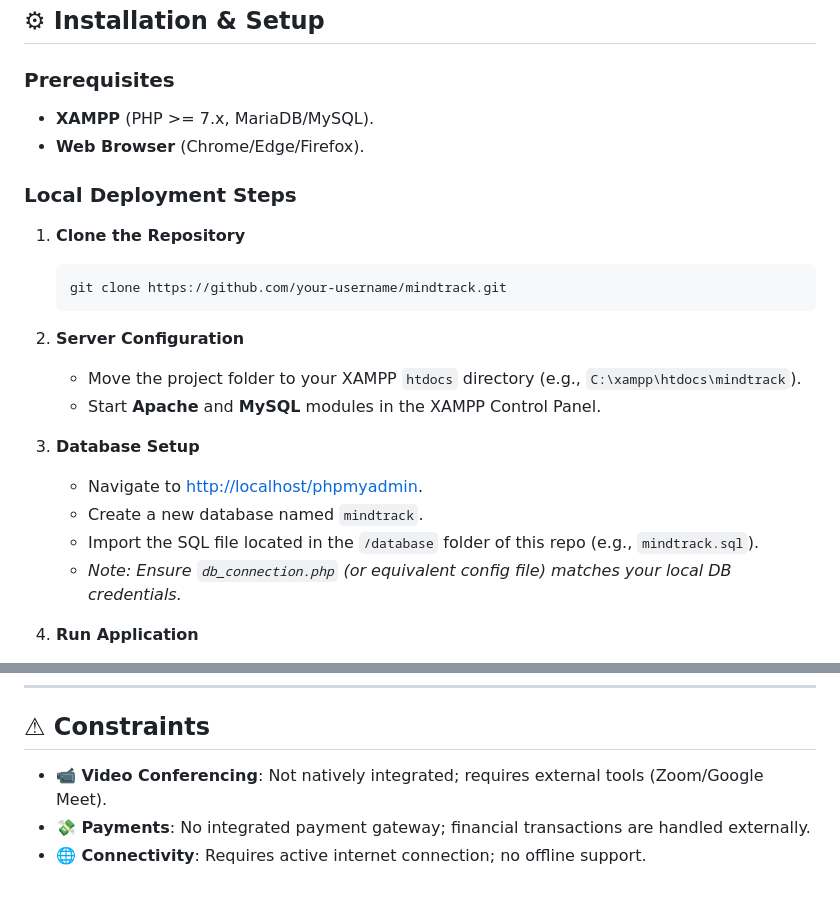
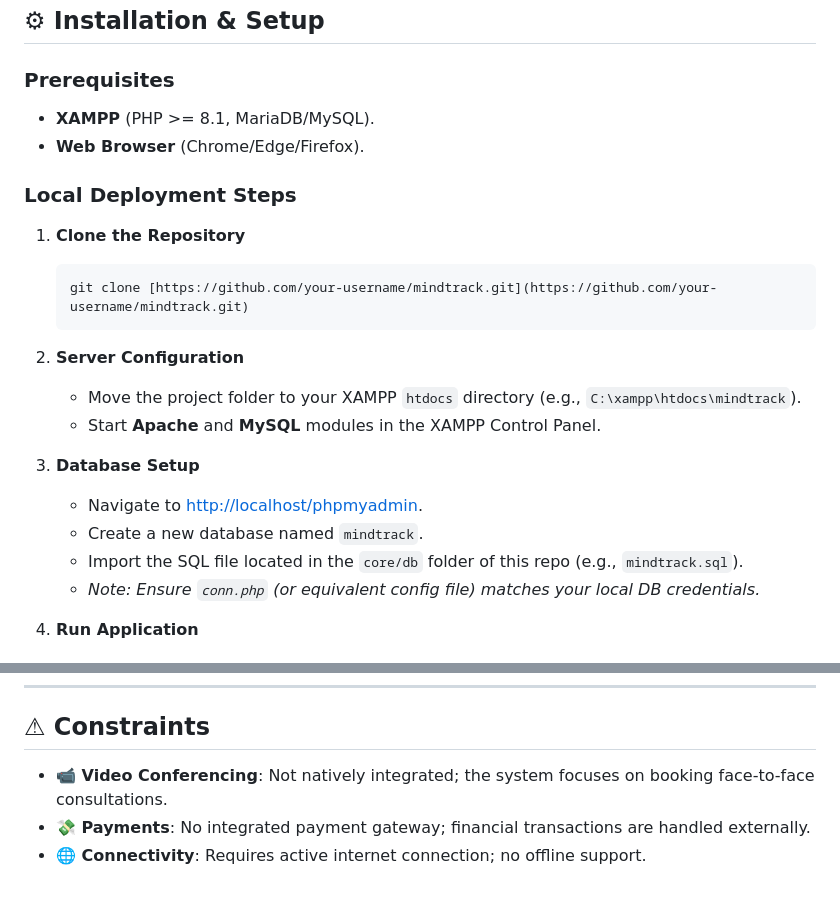
Before and after one commit to WUIX69/mindtrack, a Markdown page: README.md, 2 parts joined by grey strips. Rendered like a GitHub page.

````diff
--- a/README.md
+++ b/README.md
@@ -77,7 +90,7 @@ The system follows an **Input-Process-Output (IPO)** model.
 
 ### Prerequisites
 
-- **XAMPP** (PHP >= 7.x, MariaDB/MySQL).
+- **XAMPP** (PHP >= 8.1, MariaDB/MySQL).
 - **Web Browser** (Chrome/Edge/Firefox).
 
 ### Local Deployment Steps
@@ -85,7 +98,7 @@ The system follows an **Input-Process-Output (IPO)** model.
 1. **Clone the Repository**
 
     ```bash
-    git clone https://github.com/your-username/mindtrack.git
+    git clone [https://github.com/your-username/mindtrack.git](https://github.com/your-username/mindtrack.git)
     ```
 
 2. **Server Configuration**
@@ -95,8 +108,8 @@ The system follows an **Input-Process-Output (IPO)** model.
 3. **Database Setup**
     - Navigate to [http://localhost/phpmyadmin](http://localhost/phpmyadmin).
     - Create a new database named `mindtrack`.
-    - Import the SQL file located in the `/database` folder of this repo (e.g., `mindtrack.sql`).
-    - _Note: Ensure `db_connection.php` (or equivalent config file) matches your local DB credentials._
+    - Import the SQL file located in the `core/db` folder of this repo (e.g., `mindtrack.sql`).
+    - _Note: Ensure `conn.php` (or equivalent config file) matches your local DB credentials._
 
 4. **Run Application**
     - Access the application via: [http://localhost/mindtrack](http://localhost/mindtrack)
@@ -121,6 +134,6 @@ The system utilizes a relational database with the following core entities:
 
 ## ⚠ Constraints
 
-- **📹 Video Conferencing**: Not natively integrated; requires external tools (Zoom/Google Meet).
+- **📹 Video Conferencing**: Not natively integrated; the system focuses on booking face-to-face consultations.
 - **💸 Payments**: No integrated payment gateway; financial transactions are handled externally.
 - **🌐 Connectivity**: Requires active internet connection; no offline support.
````
Also changed, not shown: other parts of README.md (+26 -13 lines).
